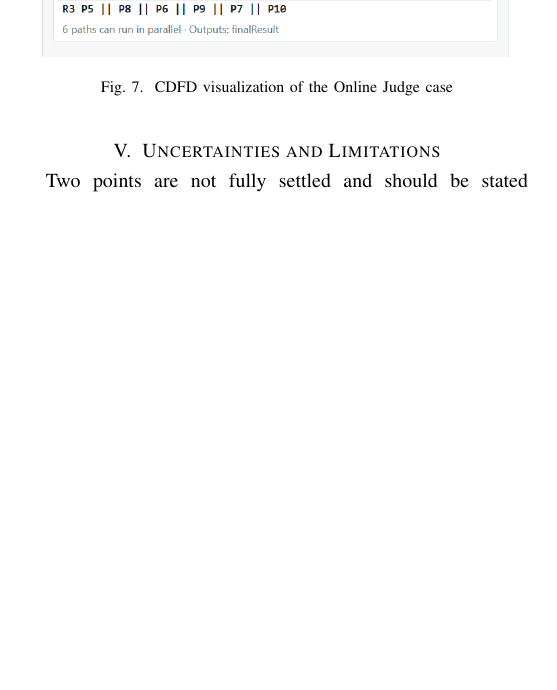
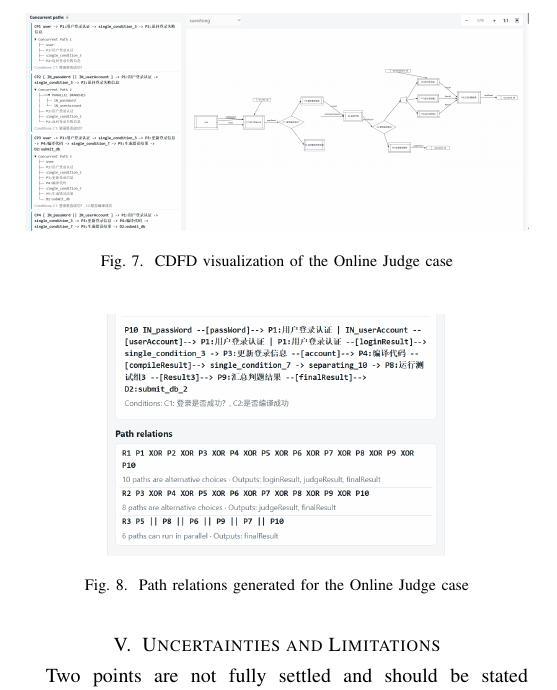
Before and after one commit to Qing-Qiu/CDFD, a LaTeX paper (paper/main.tex): part of page 9 of 10, cut at the place of the change, the shorter picture padded with empty space. Compiled offline with pdfLaTeX; a missing font is replaced by an installed copy or a similar font; a LaTeX package or settings file that is missing is left out.

Commit message:
Fix paper case study figure mapping

```diff
--- a/paper/main.tex
+++ b/paper/main.tex
@@ -673,9 +673,17 @@ Fig.~\ref{fig:case-oj} shows an Online Judge case with multilevel choices and co
 
 \begin{figure}[!htbp]
 \centering
-\includegraphics[width=\columnwidth,height=0.25\textheight,keepaspectratio]{\detokenize{figures/case_fig_7.png}}
+\includegraphics[width=\columnwidth,height=0.25\textheight,keepaspectratio]{\detokenize{figures/case_fig_6.png}}
 \caption{CDFD visualization of the Online Judge case}
 \label{fig:case-oj}
+\end{figure}
+\FloatBarrier
+
+\begin{figure}[!htbp]
+\centering
+\includegraphics[width=\columnwidth,height=0.18\textheight,keepaspectratio]{\detokenize{figures/case_fig_7.png}}
+\caption{Path relations generated for the Online Judge case}
+\label{fig:case-oj-relations}
 \end{figure}
 \FloatBarrier
 
```
Also changed, not shown: paper/main.tex (4 more changed lines).
